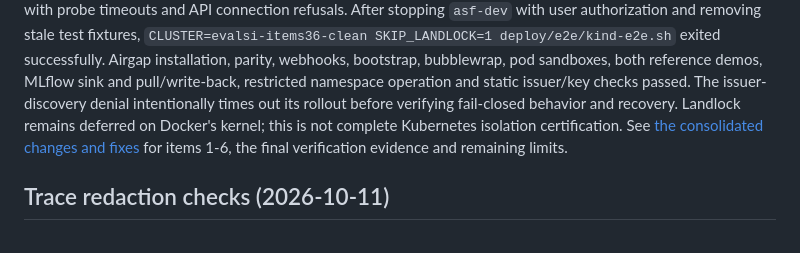
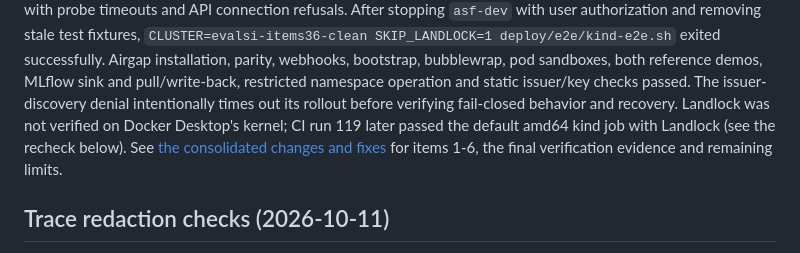
Before and after one commit to Abhishek-Rnjn/Evals.si, a Markdown page: docs/verification/README.md, the part around one of its changes. Rendered like a GitHub page.

```diff
--- a/docs/verification/README.md
+++ b/docs/verification/README.md
@@ -119,8 +119,9 @@ deploy/e2e/kind-e2e.sh` exited successfully. Airgap installation, parity,
 webhooks, bootstrap, bubblewrap, pod sandboxes, both reference demos, MLflow
 sink and pull/write-back, restricted namespace operation and static issuer/key
 checks passed. The issuer-discovery denial intentionally times out its rollout
-before verifying fail-closed behavior and recovery. Landlock remains deferred
-on Docker's kernel; this is not complete Kubernetes isolation certification.
+before verifying fail-closed behavior and recovery. Landlock was not verified
+on Docker Desktop's kernel; CI run 119 later passed the default amd64 kind
+job with Landlock (see the recheck below).
 See [the consolidated changes and fixes](CHANGES-2026-10-11.md) for items 1-6,
 the final verification evidence and remaining limits.
 
```
Also changed, not shown: other parts of docs/verification/README.md (+67 -6 lines), docs/LEFTOVERS.md (+7 -6 lines), docs/PRD.md (+1 -1 lines).
